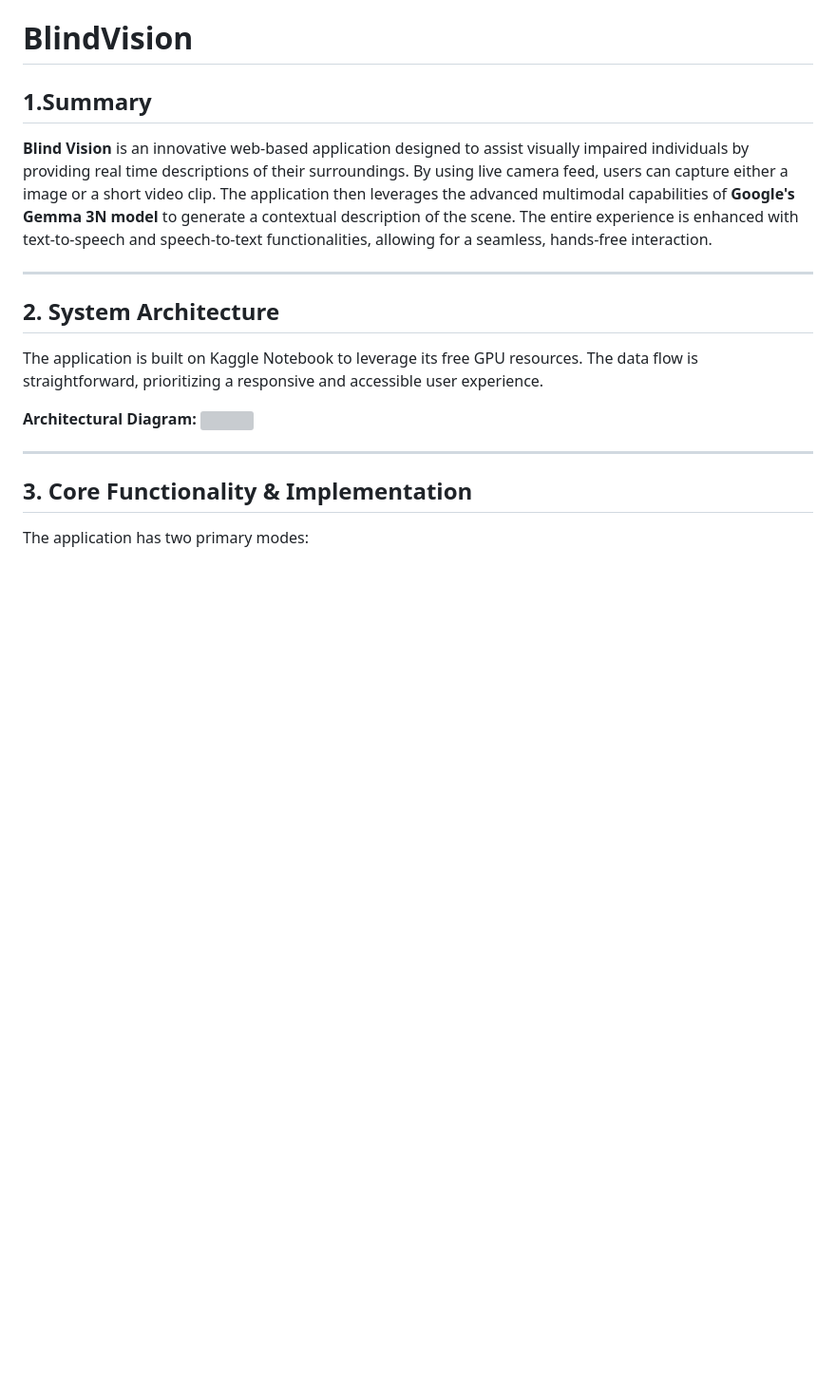
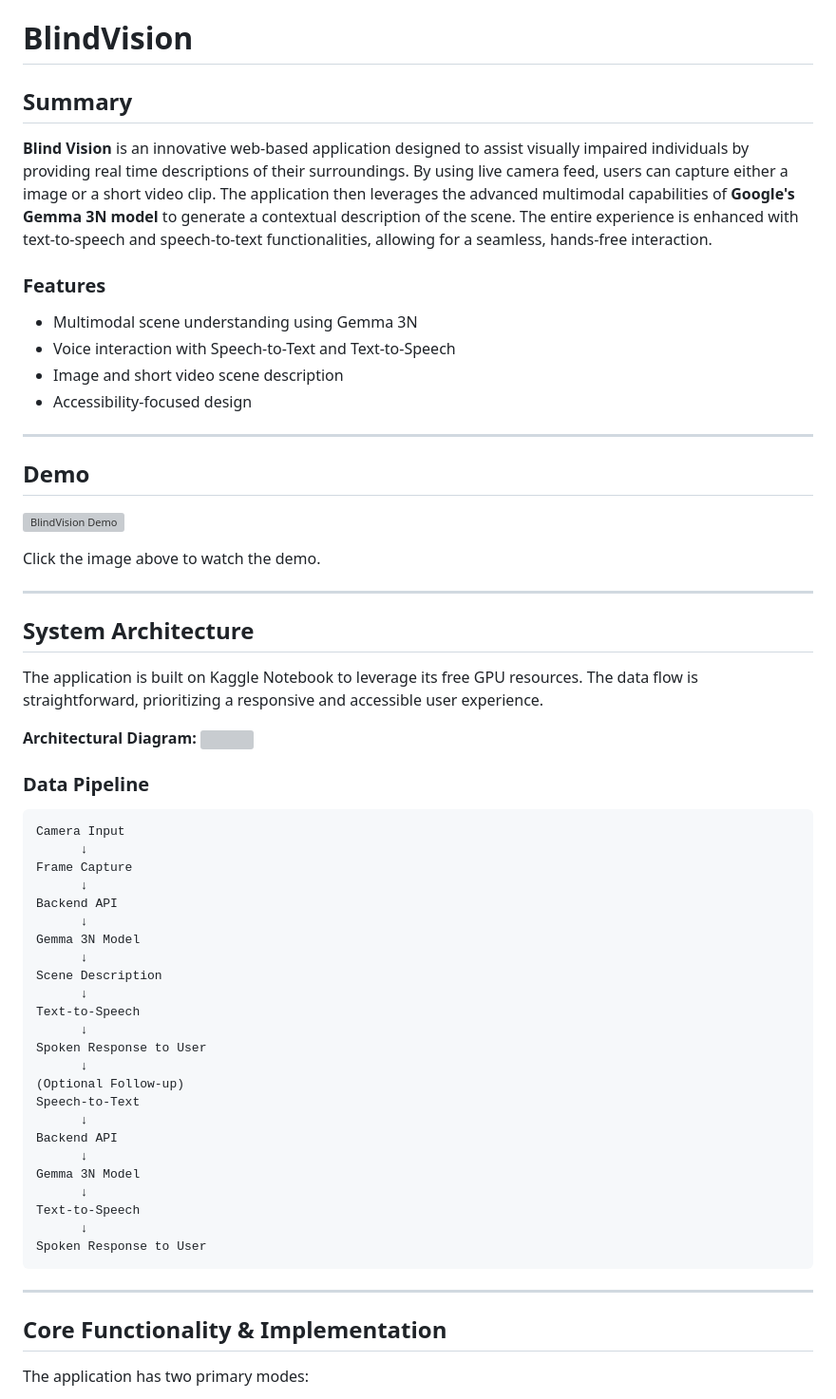
Before and after one commit to JaisalJain/Blind-Vision, a Markdown page: README.md, the part around one of its changes. Shown at 95% size. GitHub-like rendering; blank space fills up the shorter version; grey boxes are pictures that could not be loaded.

````diff
--- a/README.md
+++ b/README.md
@@ -1,21 +1,65 @@
 # BlindVision
 
-## **1.Summary**
+## Summary
 
 **Blind Vision** is an innovative web-based application designed to assist visually impaired individuals by providing real time descriptions of their surroundings. By using live camera feed, users can capture either a image or a short video clip. The application then leverages the advanced multimodal capabilities of **Google's Gemma 3N model** to generate a contextual description of the scene. The entire experience is enhanced with text-to-speech and speech-to-text functionalities, allowing for a seamless, hands-free interaction.
 
+### Features
+
+- Multimodal scene understanding using Gemma 3N
+- Voice interaction with Speech-to-Text and Text-to-Speech
+- Image and short video scene description
+- Accessibility-focused design
+
 ---
 
-## **2. System Architecture**
+## Demo
+
+[![BlindVision Demo](https://img.youtube.com/vi/bfQcYQhKPz0/0.jpg)](https://youtu.be/bfQcYQhKPz0)
+
+Click the image above to watch the demo.
+
+---
+
+## **System Architecture**
 
 The application is built on Kaggle Notebook  to leverage its free GPU resources. The data flow is straightforward, prioritizing a responsive and accessible user experience.
 
 **Architectural Diagram:**
 ![](https://www.googleapis.com/download/storage/v1/b/kaggle-user-content/o/inbox%2F23674462%2F53ff432f4b1eb02955f82f0bef5ace04%2FArchitecture.png?generation=1753690100158919&alt=media)
 
+
+### Data Pipeline
+```
+Camera Input
+      ↓
+Frame Capture
+      ↓
+Backend API
+      ↓
+Gemma 3N Model
+      ↓
+Scene Description
+      ↓
+Text-to-Speech
+      ↓
+Spoken Response to User
+      ↓
+(Optional Follow-up)
+Speech-to-Text
+      ↓
+Backend API
+      ↓
+Gemma 3N Model
+      ↓
+Text-to-Speech
+      ↓
+Spoken Response to User
+```
+
 ---
 
-## **3. Core Functionality & Implementation**
+## **Core Functionality & Implementation**
 
 The application has two primary modes:
 
````
Also changed, not shown: other parts of README.md (+20 -48 lines).
